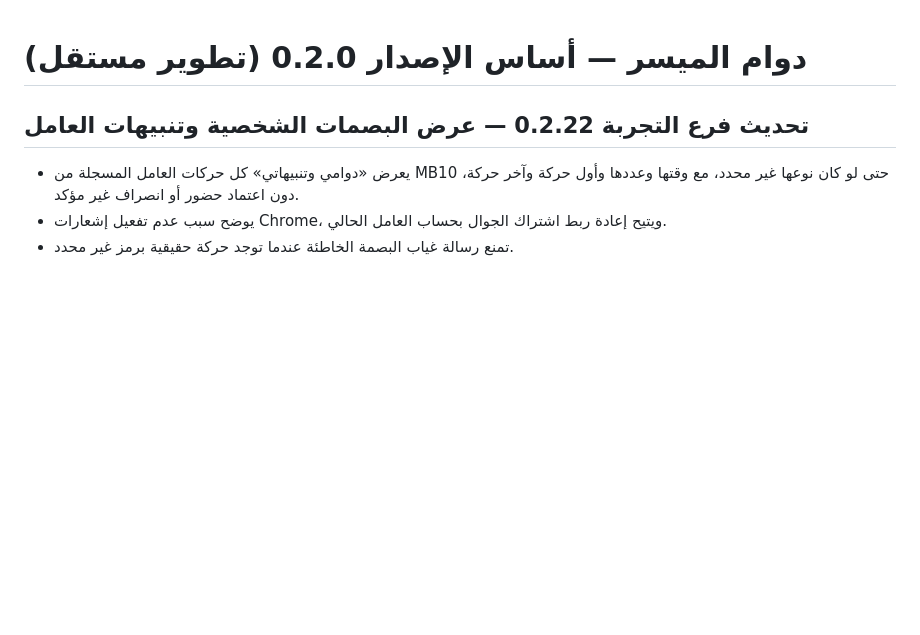
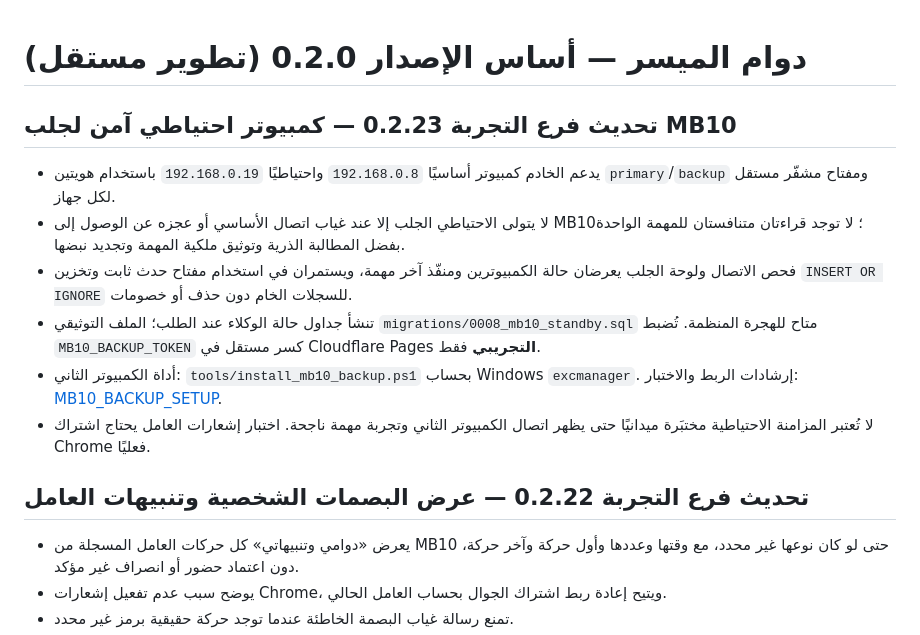
Before and after one commit to SalehAliAbuBaker/dawam-almuyassar, a Markdown page: README.md, the part around the change. GitHub-like rendering; blank space fills up the shorter version.

Commit message:
stage 0.2.23: README.md UI or release notes for standby MB10

```diff
--- a/README.md
+++ b/README.md
@@ -1,4 +1,12 @@
 # دوام الميسر — أساس الإصدار 0.2.0 (تطوير مستقل)
+
+## تحديث فرع التجربة 0.2.23 — كمبيوتر احتياطي آمن لجلب MB10
+- يدعم الخادم كمبيوتر أساسيًا `192.168.0.8` واحتياطيًا `192.168.0.19` باستخدام هويتين `primary`/`backup` ومفتاح مشفّر مستقل لكل جهاز.
+- لا يتولى الاحتياطي الجلب إلا عند غياب اتصال الأساسي أو عجزه عن الوصول إلى MB10؛ لا توجد قراءتان متنافستان للمهمة الواحدة بفضل المطالبة الذرية وتوثيق ملكية المهمة وتجديد نبضها.
+- فحص الاتصال ولوحة الجلب يعرضان حالة الكمبيوترين ومنفّذ آخر مهمة، ويستمران في استخدام مفتاح حدث ثابت وتخزين `INSERT OR IGNORE` للسجلات الخام دون حذف أو خصومات.
+- تنشأ جداول حالة الوكلاء عند الطلب؛ الملف التوثيقي `migrations/0008_mb10_standby.sql` متاح للهجرة المنظمة. تُضبط `MB10_BACKUP_TOKEN` كسر مستقل في Cloudflare Pages **التجريبي** فقط.
+- أداة الكمبيوتر الثاني: `tools/install_mb10_backup.ps1` بحساب Windows `excmanager`. إرشادات الربط والاختبار: [MB10_BACKUP_SETUP](docs/MB10_BACKUP_SETUP.md).
+- لا تُعتبر المزامنة الاحتياطية مختبَرة ميدانيًا حتى يظهر اتصال الكمبيوتر الثاني وتجربة مهمة ناجحة. اختبار إشعارات العامل يحتاج اشتراك Chrome فعليًا.
 
 ## تحديث فرع التجربة 0.2.22 — عرض البصمات الشخصية وتنبيهات العامل
 - يعرض «دوامي وتنبيهاتي» كل حركات العامل المسجلة من MB10 حتى لو كان نوعها غير محدد، مع وقتها وعددها وأول حركة وآخر حركة، دون اعتماد حضور أو انصراف غير مؤكد.
```
